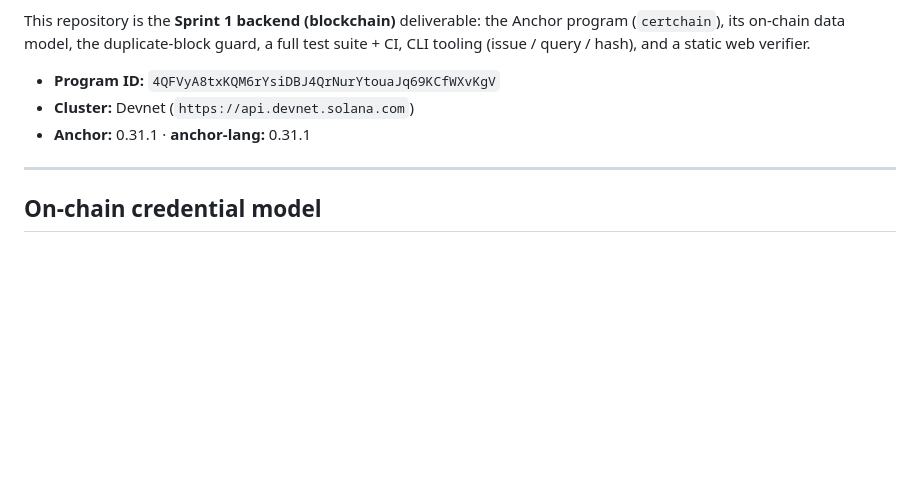
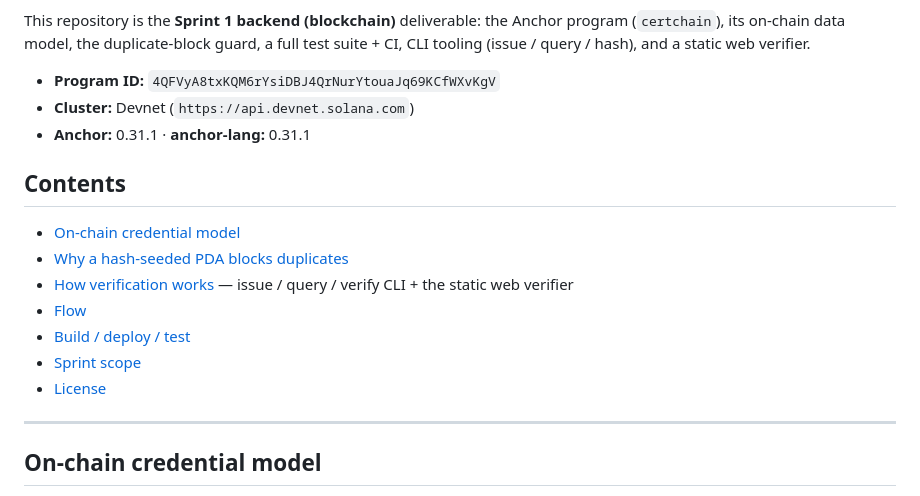
Before and after one commit to oriontsx/certchain-program, a Markdown page: README.md, the part around one of its changes. Drawn GitHub-style; blank space fills up the shorter version.

Commit message:
docs: add README Contents TOC + license/anchor badges

```diff
--- a/README.md
+++ b/README.md
@@ -11,6 +11,16 @@ This repository is the **Sprint 1 backend (blockchain)** deliverable: the Anchor
 - **Program ID:** `4QFVyA8txKQM6rYsiDBJ4QrNurYtouaJq69KCfWXvKgV`
 - **Cluster:** Devnet (`https://api.devnet.solana.com`)
 - **Anchor:** 0.31.1 · **anchor-lang:** 0.31.1
+
+## Contents
+
+- [On-chain credential model](#on-chain-credential-model)
+- [Why a hash-seeded PDA blocks duplicates](#why-a-hash-seeded-pda-blocks-duplicates)
+- [How verification works](#how-verification-works) — issue / query / verify CLI + the static web verifier
+- [Flow](#flow)
+- [Build / deploy / test](#build--deploy--test)
+- [Sprint scope](#sprint-scope)
+- [License](#license)
 
 ---
 
```
Also changed, not shown: other parts of README.md (+1 -1 lines).
